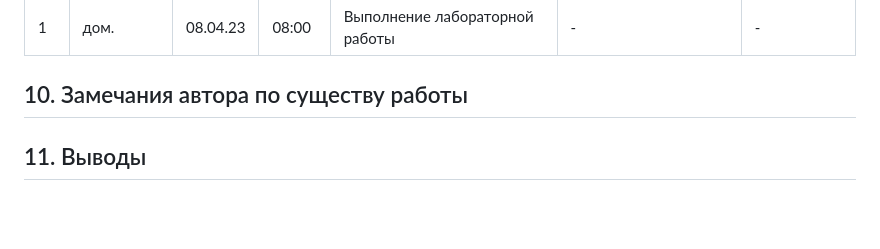
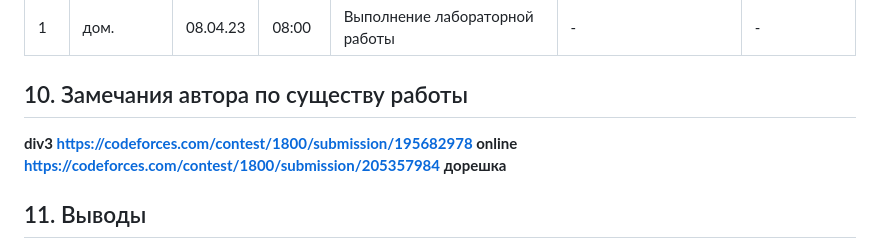
Before and after one commit to aannnssss/fundamentals-of-computer-science-aannnssss, a Markdown page: lab21/README.md, the part around the change. Drawn GitHub-style; blank space fills up the shorter version.

```diff
--- a/lab21/README.md
+++ b/lab21/README.md
@@ -147,7 +147,9 @@ Enter the directory or put ?: /home/ann/Документы
 
 ## 10. Замечания автора по существу работы
 
-
+<b>div3
+<b>https://codeforces.com/contest/1800/submission/195682978   online
+<b>https://codeforces.com/contest/1800/submission/205357984   дорешка
 
 ## 11. Выводы
 
```
